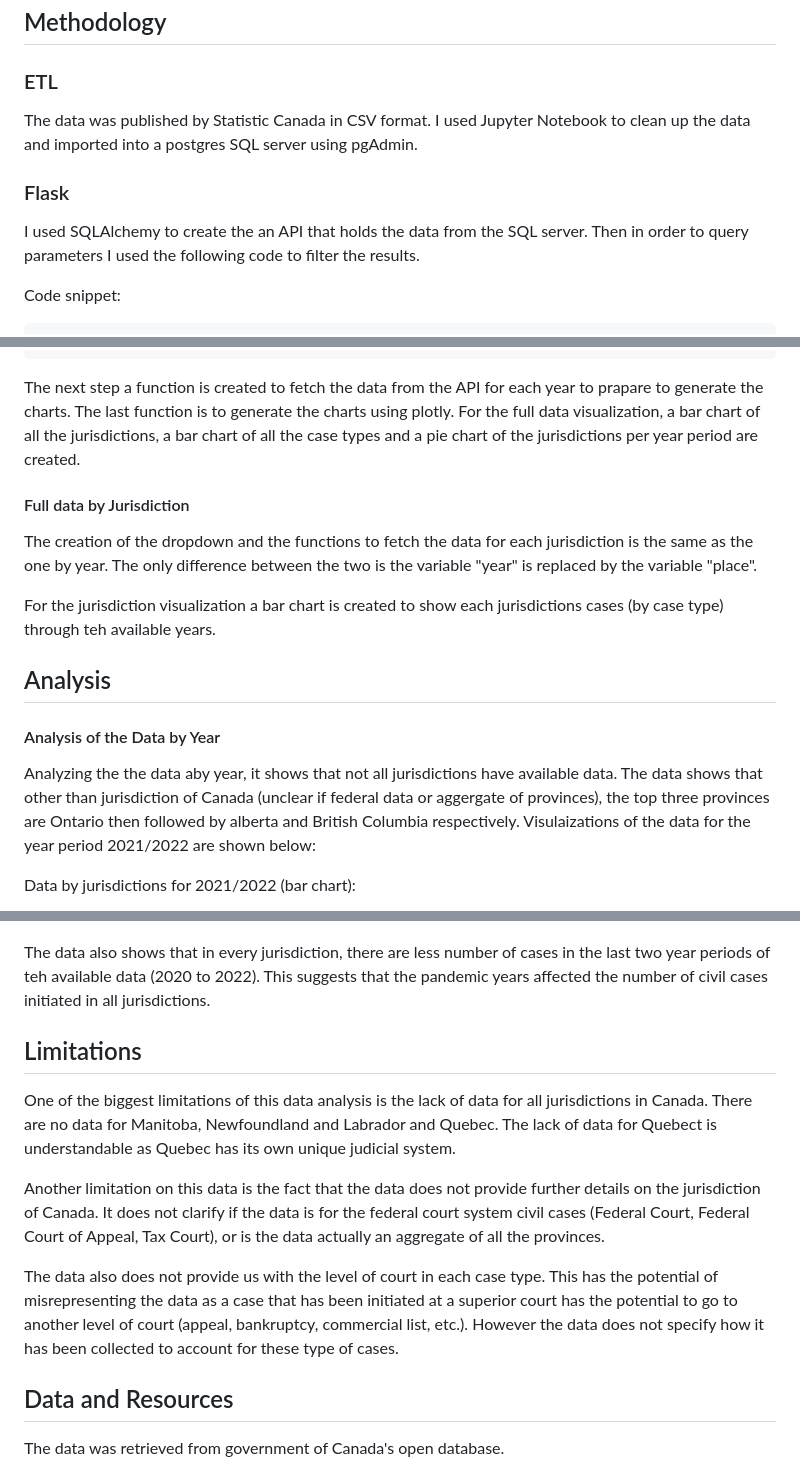
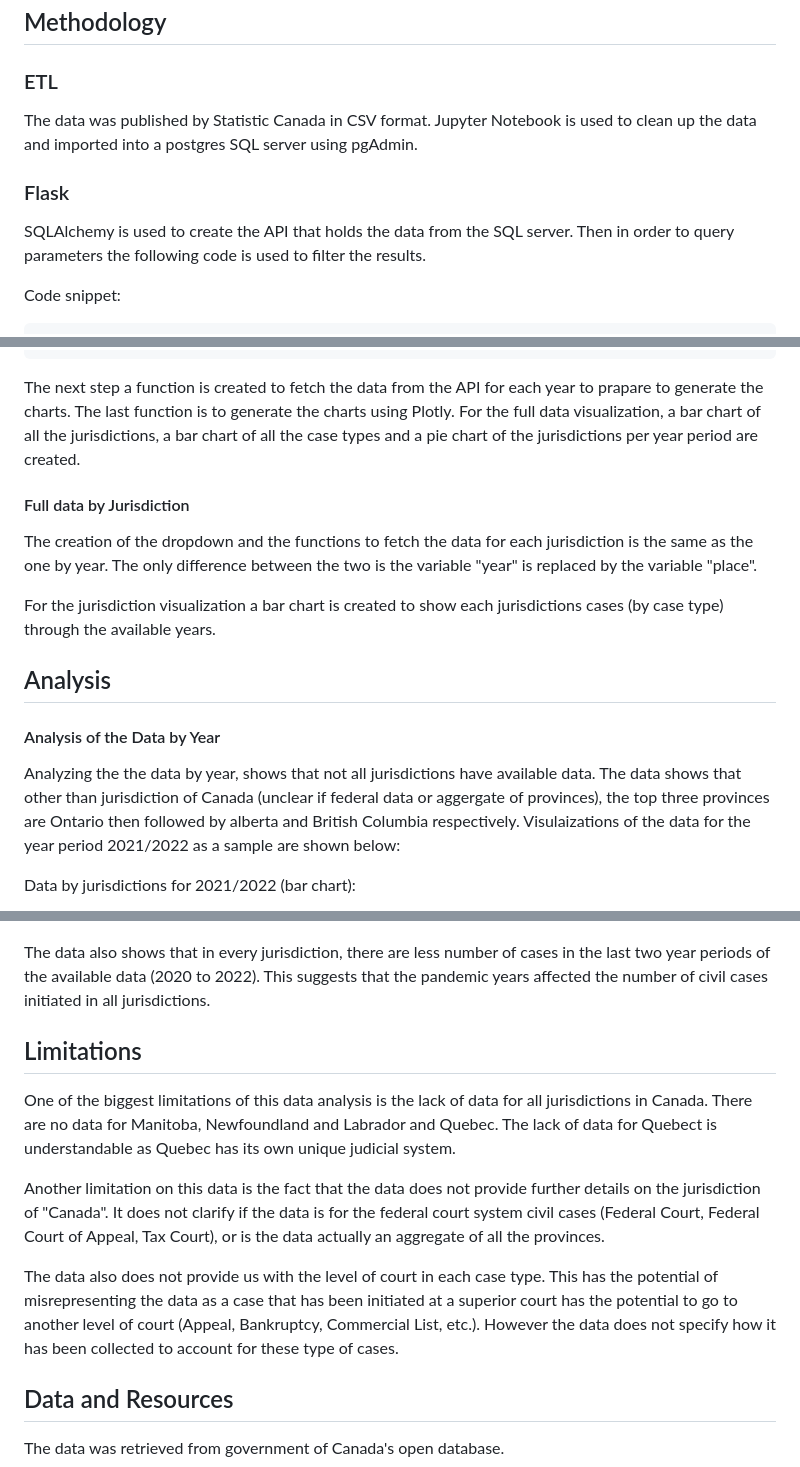
Before and after one commit to BehnooshNasri/project_three, a Markdown page: README.md, 3 parts joined by grey strips. Drawn GitHub-style.

````diff
--- a/README.md
+++ b/README.md
@@ -16,11 +16,11 @@ The questions this projects is attempting to explore and visualize are:
 
 ### ETL
 
-The data was published by Statistic Canada in CSV format. I used Jupyter Notebook to clean up the data and imported into a postgres SQL server using pgAdmin.
+The data was published by Statistic Canada in CSV format. Jupyter Notebook is used to clean up the data and imported into a postgres SQL server using pgAdmin.
 
 ### Flask
 
-I used SQLAlchemy to create the an API that holds the data from the SQL server. Then in order to query parameters I used the following code to filter the results.
+SQLAlchemy is used to create the API that holds the data from the SQL server. Then in order to query parameters the following code is used to filter the results.
 
 Code snippet:
 
@@ -101,21 +101,21 @@ d3.json(url).then(data => {
     fetchDataForYear(firstYear);
 })
 ```
-The next step a function is created to fetch the data from the API for each year to prapare to generate the charts. The last function is to generate the charts using plotly. For the full data visualization, a bar chart of all the jurisdictions, a bar chart of all the case types and a pie chart of the jurisdictions per year period are created.
+The next step a function is created to fetch the data from the API for each year to prapare to generate the charts. The last function is to generate the charts using Plotly. For the full data visualization, a bar chart of all the jurisdictions, a bar chart of all the case types and a pie chart of the jurisdictions per year period are created.
 
 
 #### Full data by Jurisdiction
 
 The creation of the dropdown and the functions to fetch the data for each jurisdiction is the same as the one by year. The only difference between the two is the variable "year" is replaced by the variable "place".
 
-For the jurisdiction visualization a bar chart is created to show each jurisdictions cases (by case type) through teh available years.
+For the jurisdiction visualization a bar chart is created to show each jurisdictions cases (by case type) through the available years.
 
 
 ## Analysis
 
 #### Analysis of the Data by Year
 
-Analyzing the the data aby year, it shows that not all jurisdictions have available data. The data shows that other than jurisdiction of Canada (unclear if federal data or aggergate of provinces), the top three provinces are Ontario then followed by alberta and British Columbia respectively. Visulaizations of the data for the year period 2021/2022 are shown below:
+Analyzing the the data by year, shows that not all jurisdictions have available data. The data shows that other than jurisdiction of Canada (unclear if federal data or aggergate of provinces), the top three provinces are Ontario then followed by alberta and British Columbia respectively. Visulaizations of the data for the year period 2021/2022 as a sample are shown below:
 
 Data by jurisdictions for 2021/2022 (bar chart):
 
@@ -148,15 +148,15 @@ Canada:
 ![Alt text](static/images/canada.png)
 
 
-The data also shows that in every jurisdiction, there are less number of cases in the last two year periods of teh available data (2020 to 2022). This suggests that the pandemic years affected the number of civil cases initiated in all jurisdictions.
+The data also shows that in every jurisdiction, there are less number of cases in the last two year periods of the available data (2020 to 2022). This suggests that the pandemic years affected the number of civil cases initiated in all jurisdictions.
 
 ## Limitations
 
 One of the biggest limitations of this data analysis is the lack of data for all jurisdictions in Canada. There are no data for Manitoba, Newfoundland and Labrador and Quebec. The lack of data for Quebect is understandable as Quebec has its own unique judicial system.
 
-Another limitation on this data is the fact that the data does not provide further details on the jurisdiction of Canada. It does not clarify if the data is for the federal court system civil cases (Federal Court, Federal Court of Appeal, Tax Court), or is the data actually an aggregate of all the provinces.
+Another limitation on this data is the fact that the data does not provide further details on the jurisdiction of "Canada". It does not clarify if the data is for the federal court system civil cases (Federal Court, Federal Court of Appeal, Tax Court), or is the data actually an aggregate of all the provinces.
 
-The data also does not provide us with the level of court in each case type. This has the potential of misrepresenting the data as a case that has been initiated at a superior court has the potential to go to another level of court (appeal, bankruptcy, commercial list, etc.). However the data does not specify how it has been collected to account for these type of cases.
+The data also does not provide us with the level of court in each case type. This has the potential of misrepresenting the data as a case that has been initiated at a superior court has the potential to go to another level of court (Appeal, Bankruptcy, Commercial List, etc.). However the data does not specify how it has been collected to account for these type of cases.
 
 ## Data and Resources
 
````
Also changed, not shown: other parts of README.md (+5 -5 lines).
